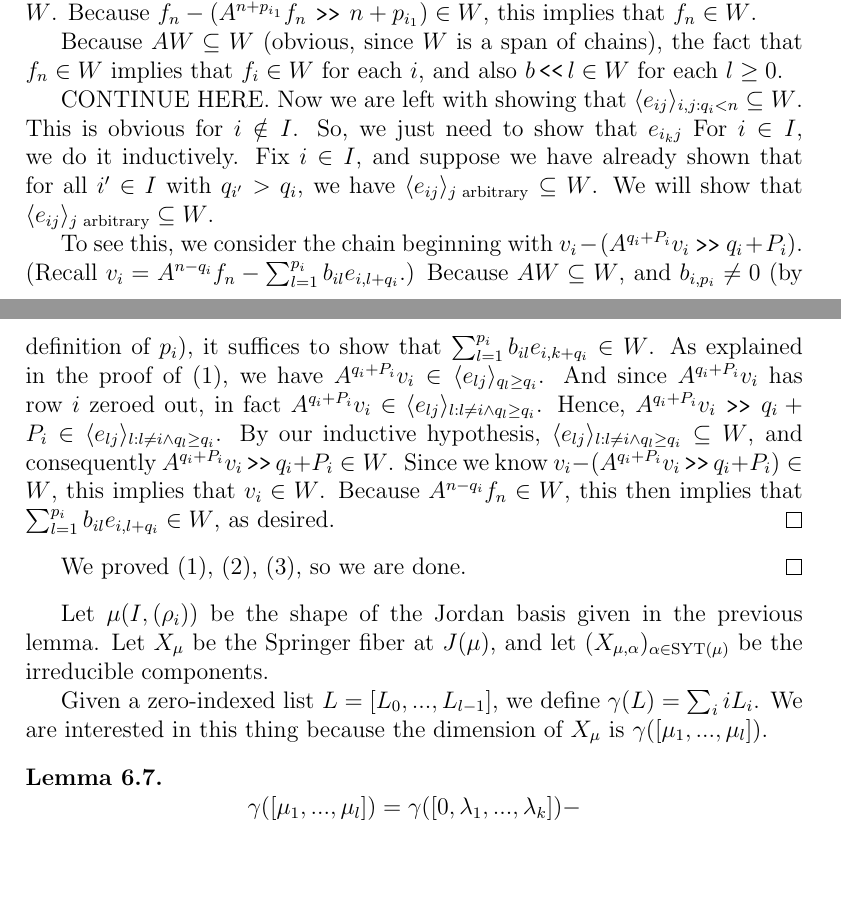
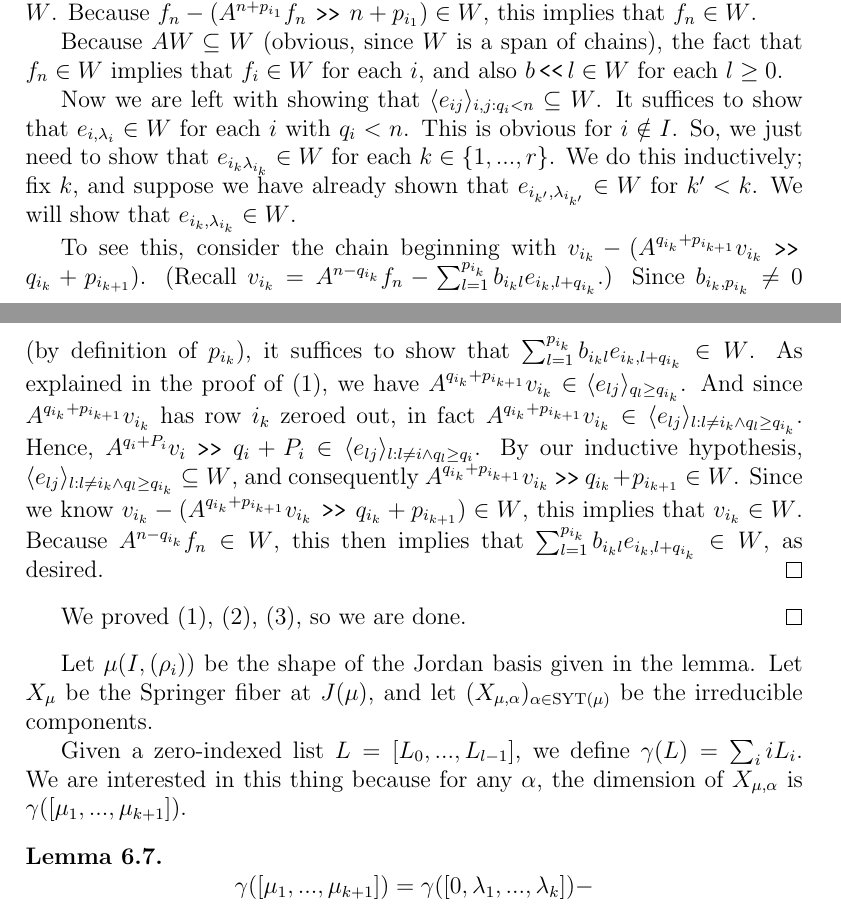
Before and after one commit to OwenConoly/springer, a LaTeX document (paper.tex): two parts of pages 15 and 16 of 25, joined at a grey line, cut so that both start at the same text, the shorter picture padded with empty space. Compiled offline with pdfLaTeX.

Commit message:
read up to lemma 6.7

```diff
--- a/paper.tex
+++ b/paper.tex
@@ -681,33 +681,32 @@ We also write, somewhat abusively, \(b \in \mathbb{C}^{m + n}\) to refer to the
         Consequently, \((A^{n + p_{i_1}} f_n \rightshift n + p_{i_1}) \in \langle e_{ij} \rangle_{i,j : q_i \geq n} \subseteq W\).
         Because \(f_n - (A^{n + p_{i_1}} f_n \rightshift n + p_{i_1}) \in W\), this implies that \(f_n \in W\).
         \par Because \(AW \subseteq W\) (obvious, since \(W\) is a span of chains), the fact that \(f_n \in W\) implies that \(f_i \in W\) for each \(i\), and also \(b \leftshift l \in W\) for each \(l \geq 0\).
-        \par CONTINUE HERE.
-        Now we are left with showing that \(\langle e_{ij} \rangle_{i,j : q_i < n} \subseteq W\).
+        \par Now we are left with showing that \(\langle e_{ij} \rangle_{i,j : q_i < n} \subseteq W\).
+        It suffices to show that \(e_{i, \lambda_i} \in W\) for each \(i\) with \(q_i < n\).
         This is obvious for \(i \notin I\).
-        So, we just need to show that \(e_{i_kj}\)
-        For \(i \in I\), we do it inductively.
-        Fix \(i \in I\), and suppose we have already shown that for all \(i' \in I\) with \(q_{i'} > q_i\), we have \(\langle e_{ij} \rangle_{j \textrm{ arbitrary}} \subseteq W\).
-        We will show that \(\langle e_{ij} \rangle_{j \textrm{ arbitrary}} \subseteq W\).
-        \par To see this, we consider the chain beginning with \(v_i - (A^{q_i + P_i} v_i \rightshift q_i + P_i)\).
-        (Recall \(v_i = A^{n - q_i} f_n - \sum_{l = 1}^{p_i} b_{il} e_{i,l + q_i}\).)
-        Because \(AW \subseteq W\), and \(b_{i,p_i} \neq 0\) (by definition of \(p_i\)), it suffices to show that \(\sum_{l = 1}^{p_i} b_{il} e_{i,k + q_i} \in W\).
-        As explained in the proof of (1), we have \(A^{q_i + P_i} v_i \in \langle e_{lj} \rangle_{q_l \geq q_i}\).
-        And since \(A^{q_i + P_i} v_i\) has row \(i\) zeroed out, in fact \(A^{q_i + P_i} v_i \in \langle e_{lj} \rangle_{l : l \neq i \land q_l \geq q_i}\).
+        So, we just need to show that \(e_{i_k\lambda_{i_k}} \in W\) for each \(k \in \{1, ..., r\}\).
+        We do this inductively; fix \(k\), and suppose we have already shown that \(e_{i_{k'}, \lambda_{i_{k'}}} \in W\) for \(k' < k\).
+        We will show that \(e_{i_k, \lambda_{i_k}} \in W\).
+        \par To see this, consider the chain beginning with \(v_{i_k} - (A^{q_{i_k} + p_{i_{k + 1}}} v_{i_k} \rightshift q_{i_k} + p_{i_{k + 1}})\).
+        (Recall \(v_{i_k} = A^{n - q_{i_k}} f_n - \sum_{l = 1}^{p_{i_k}} b_{i_kl} e_{i_k,l + q_{i_k}}\).)
+        Since \(b_{i_k,p_{i_k}} \neq 0\) (by definition of \(p_{i_k}\)), it suffices to show that \(\sum_{l = 1}^{p_{i_k}} b_{i_kl} e_{i_k,l + q_{i_k}} \in W\).
+        As explained in the proof of (1), we have \(A^{q_{i_k} + p_{i_{k + 1}}} v_{i_k} \in \langle e_{lj} \rangle_{q_l \geq q_{i_k}}\).
+        And since \(A^{q_{i_k} + p_{i_{k + 1}}} v_{i_k}\) has row \(i_k\) zeroed out, in fact \(A^{q_{i_k} + p_{i_{k + 1}}} v_{i_k} \in \langle e_{lj} \rangle_{l : l \neq i_k \land q_l \geq q_{i_k}}\).
         Hence, \(A^{q_i + P_i} v_i \rightshift q_i + P_i \in \langle e_{lj} \rangle_{l : l \neq i \land q_l \geq q_i}\).
-        By our inductive hypothesis, \(\langle e_{lj} \rangle_{l : l \neq i \land q_l \geq q_i} \subseteq W\), and consequently \(A^{q_i + P_i} v_i \rightshift q_i + P_i \in W\).
-        Since we know \(v_i - (A^{q_i + P_i} v_i \rightshift q_i + P_i) \in W\), this implies that \(v_i \in W\).
-        Because \(A^{n - q_i} f_n \in W\), this then implies that \(\sum_{l = 1}^{p_i} b_{il} e_{i,l + q_i} \in W\), as desired.
+        By our inductive hypothesis, \(\langle e_{lj} \rangle_{l : l \neq i_k \land q_l \geq q_{i_k}} \subseteq W\), and consequently \(A^{q_{i_k} + p_{i_{k + 1}}} v_{i_k} \rightshift q_{i_k} + p_{i_{k + 1}} \in W\).
+        Since we know \(v_{i_k} - (A^{q_{i_k} + p_{i_{k + 1}}} v_{i_k} \rightshift q_{i_k} + p_{i_{k + 1}}) \in W\), this implies that \(v_{i_k} \in W\).
+        Because \(A^{n - q_{i_k}} f_n \in W\), this then implies that \(\sum_{l = 1}^{p_{i_k}} b_{i_kl} e_{i_k,l + q_{i_k}} \in W\), as desired.
     \end{proof}
     We proved (1), (2), (3), so we are done.
 \end{proof}
 
-Let \(\mu(I, (\rho_i))\) be the shape of the Jordan basis given in the previous lemma.
+Let \(\mu(I, (\rho_i))\) be the shape of the Jordan basis given in the lemma.
 Let \(X_\mu\) be the Springer fiber at \(J(\mu)\), and let \((X_{\mu, \alpha})_{\alpha \in \mathrm{SYT}(\mu)}\) be the irreducible components.
 \par Given a zero-indexed list \(L = [L_0, ..., L_{l - 1}]\), we define \(\gamma(L) = \sum_i i L_i\).
-We are interested in this thing because the dimension of \(X_\mu\) is \(\gamma([\mu_1, ..., \mu_l])\).
+We are interested in this thing because for any \(\alpha\), the dimension of \(X_{\mu, \alpha}\) is \(\gamma([\mu_1, ..., \mu_{k + 1}])\).
 
 \begin{lemma}
-    \[\gamma([\mu_1, ..., \mu_l]) = \gamma([0, \lambda_1, ..., \lambda_k]) - \]
+    \[\gamma([\mu_1, ..., \mu_{k + 1}]) = \gamma([0, \lambda_1, ..., \lambda_k]) - \]
     \[\left[\sum_{i : \lambda_i \geq q_{i_0} + \rho_{i_1}} (\lambda_i - q_{i_0}) + \sum_{k = 1}^r \sum_{\{i : q_{i_{k - 1}} + p_{i_k} > \lambda_i \geq q_{i_k} + p_{i_{k + 1}}\}} \min(p_{i_k}, \lambda_i - q_{i_k})\right].\]
 \end{lemma}
 \begin{proof}
```
Also changed, not shown: paper.pdf, paper.tex (2 more changed lines).
